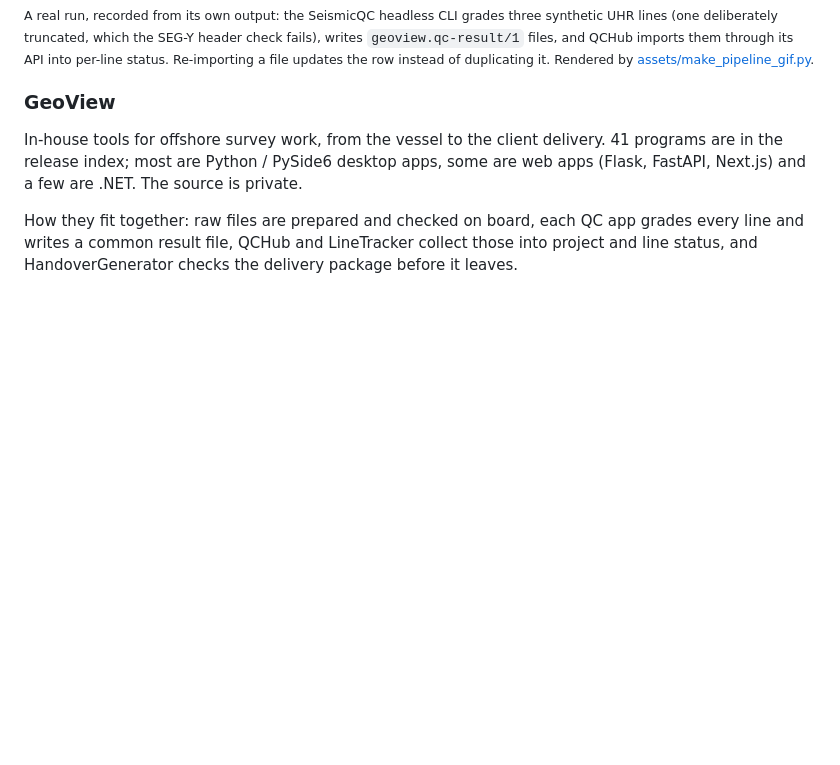
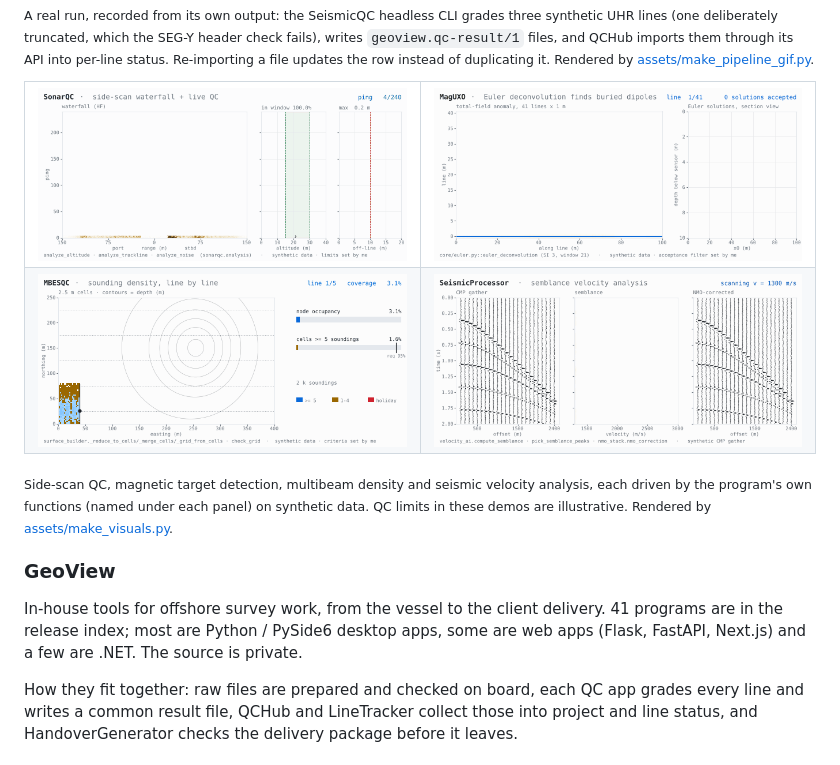
Before and after one commit to geohyub/geohyub, a Markdown page: README.md, the part around the change. GitHub-like rendering; pictures changed too: assets/maguxo-euler.gif (added), assets/mbesqc-density.gif (added), assets/seismic-velocity.gif (added); blank space fills up the shorter version.

```diff
--- a/README.md
+++ b/README.md
@@ -14,6 +14,21 @@ UHR lines (one deliberately truncated, which the SEG-Y header check fails), writ
 <code>geoview.qc-result/1</code> files, and QCHub imports them through its API into per-line status.
 Re-importing a file updates the row instead of duplicating it.
 Rendered by <a href="assets/make_pipeline_gif.py">assets/make_pipeline_gif.py</a>.</sub>
+
+<table>
+<tr>
+<td width="50%"><img alt="SonarQC: side-scan waterfall built ping by ping with altitude, track and noise QC" src="assets/sonarqc-waterfall.gif" width="100%"></td>
+<td width="50%"><img alt="MagUXO: Euler deconvolution solutions clustering on buried magnetic dipoles" src="assets/maguxo-euler.gif" width="100%"></td>
+</tr>
+<tr>
+<td width="50%"><img alt="MBESQC: sounding density grid filling line by line, with holidays flagged" src="assets/mbesqc-density.gif" width="100%"></td>
+<td width="50%"><img alt="SeismicProcessor: semblance velocity analysis and NMO correction of a CMP gather" src="assets/seismic-velocity.gif" width="100%"></td>
+</tr>
+</table>
+
+<sub>Side-scan QC, magnetic target detection, multibeam density and seismic velocity analysis,
+each driven by the program's own functions (named under each panel) on synthetic data.
+QC limits in these demos are illustrative. Rendered by <a href="assets/make_visuals.py">assets/make_visuals.py</a>.</sub>
 
 ### GeoView
 
```
Also changed, not shown: 1 other file.
